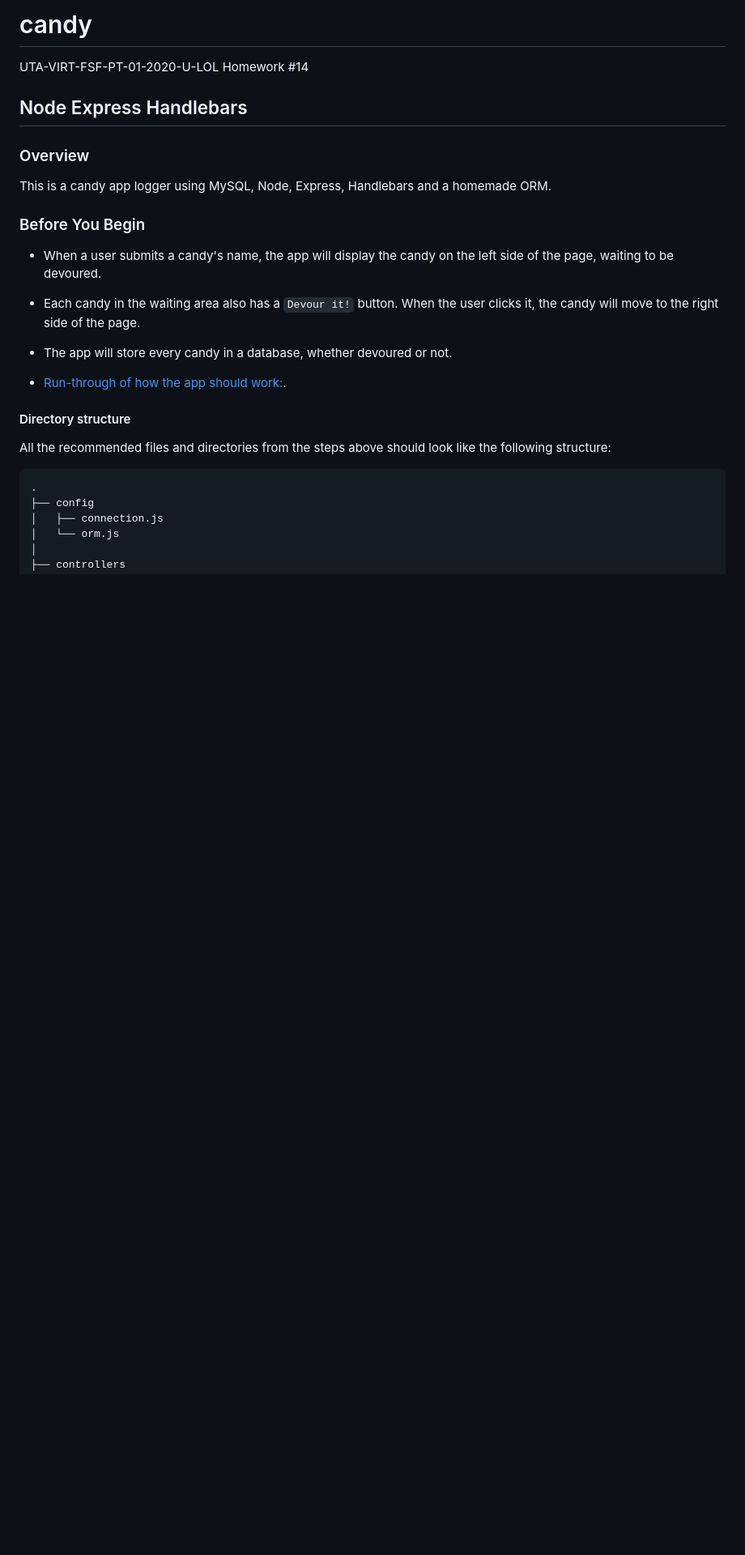
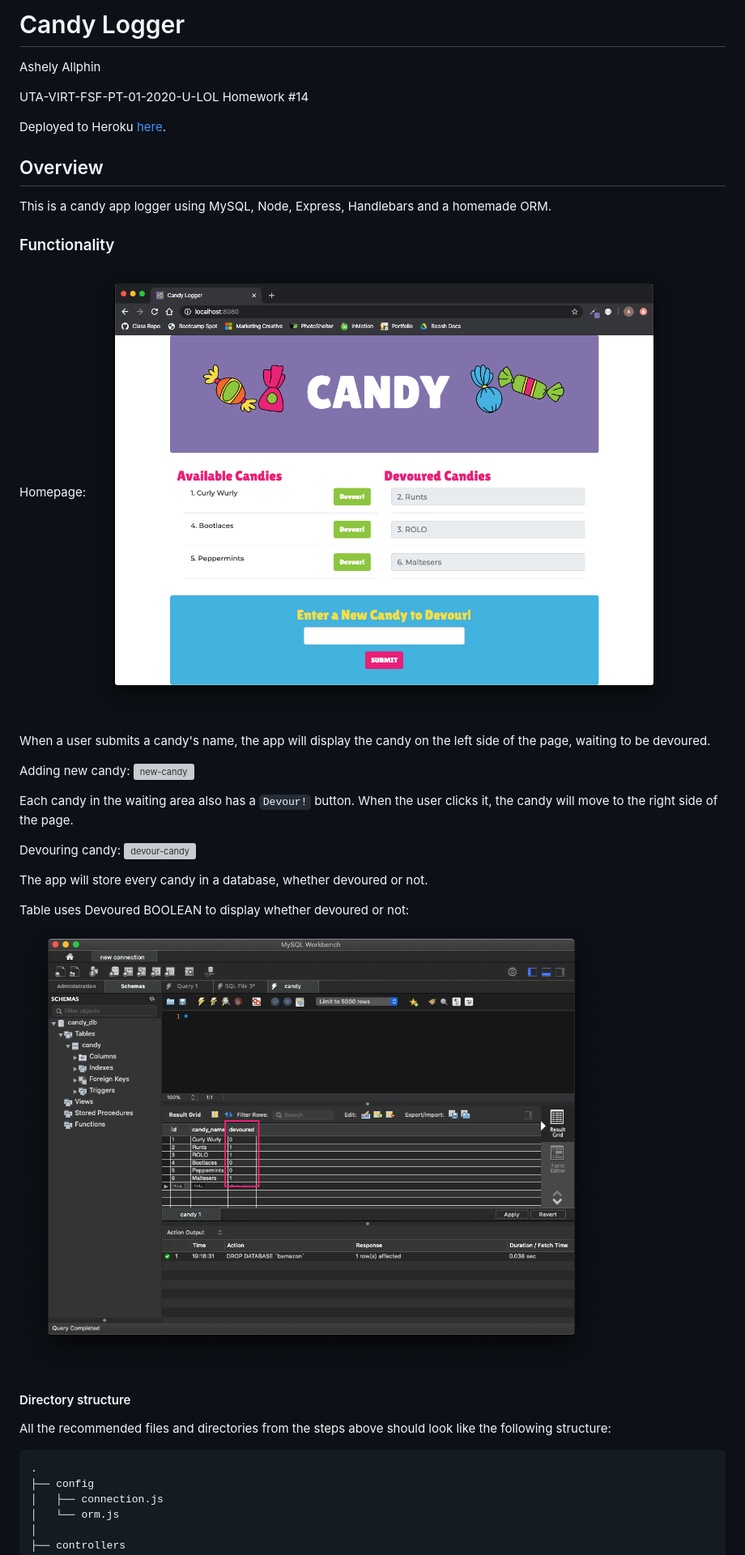
Before and after one commit to ashleyallphin/candy, a Markdown page: README.md, the part around the change. Shown: that part at 81% size. Drawn GitHub-style; pictures changed too: public/assets/images/db-table.png (added); blank space fills up the shorter version; grey boxes are pictures that could not be loaded.

```diff
--- a/README.md
+++ b/README.md
@@ -1,22 +1,49 @@
-# candy
+Candy Logger
+======
+
+
+Ashely Allphin
+
 UTA-VIRT-FSF-PT-01-2020-U-LOL Homework #14
 
+Deployed to Heroku [here](https://candy-codingbootcamp-14.herokuapp.com/).
 
-## Node Express Handlebars
 
-### Overview
+## Overview
 
 This is a candy app logger using MySQL, Node, Express, Handlebars and a homemade ORM.
 
-### Before You Begin
+### Functionality
 
-* When a user submits a candy's name, the app will display the candy on the left side of the page, waiting to be devoured.
+Homepage:
+![homepage][image]
 
-* Each candy in the waiting area also has a `Devour it!` button. When the user clicks it, the candy will move to the right side of the page.
+[image]: public/assets/images/candy-index.png "Homepage"
 
-* The app will store every candy in a database, whether devoured or not.
 
-* [Run-through of how the app should work:](https://youtu.be/msvdn95x9OM).
+When a user submits a candy's name, the app will display the candy on the left side of the page, waiting to be devoured.
+
+Adding new candy:
+![new-candy][image1]
+
+[image1]: public/assets/videos/new-candy.gif "Adding New Candy Action"
+
+Each candy in the waiting area also has a `Devour!` button. When the user clicks it, the candy will move to the right side of the page.
+
+Devouring candy:
+![devour-candy][image2]
+
+[image2]: public/assets/videos/devour-candy.gif "Devouring Candy Action"
+
+
+The app will store every candy in a database, whether devoured or not.
+
+Table uses Devoured BOOLEAN to display whether devoured or not:
+![db_table][image3]
+
+[image3]: public/assets/images/db-table.png "db_table"
+
+
 
 
 #### Directory structure
```
Also changed, not shown: 4 other files.
